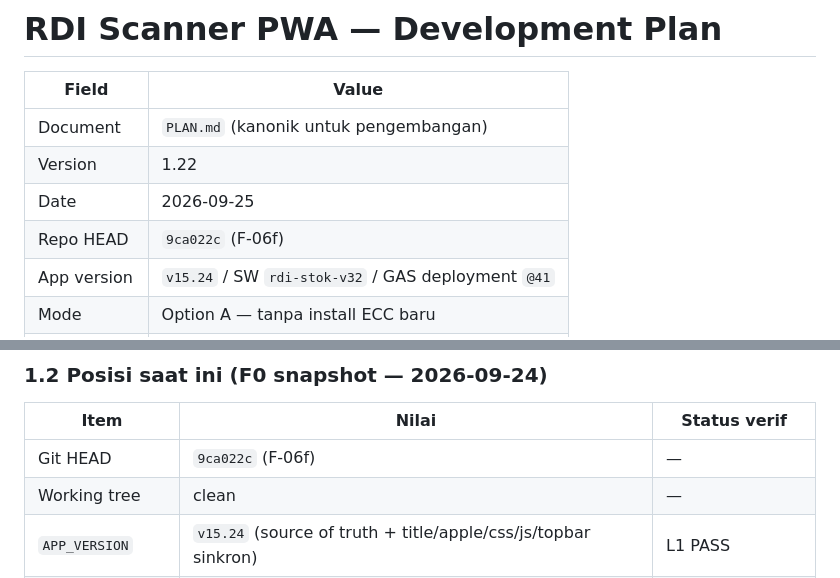
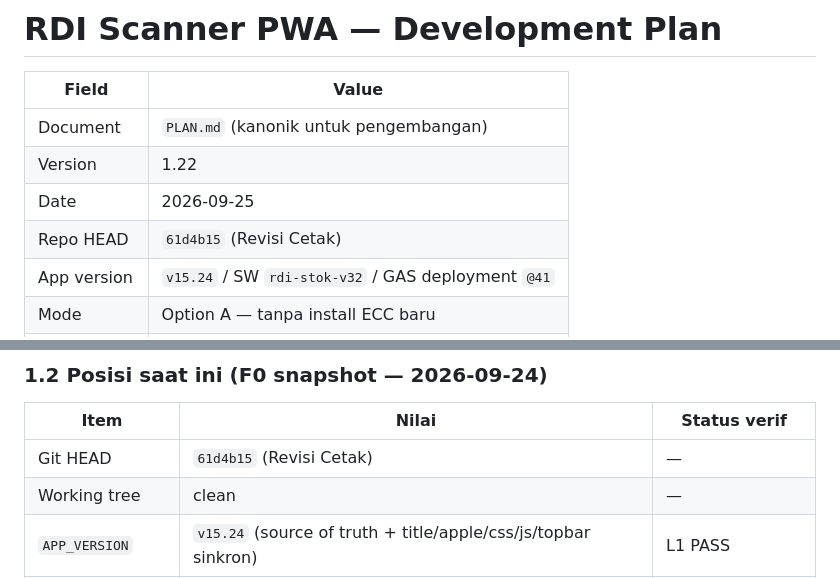
Before and after one commit to wahyuar0709-web/rdi-scanner-pwa, a Markdown page: PLAN.md, 2 parts joined by grey strips. Drawn GitHub-style.

Commit message:
PLAN: update HEAD to 61d4b15 (Revisi Cetak)

```diff
--- a/PLAN.md
+++ b/PLAN.md
@@ -5,7 +5,7 @@
 | Document | `PLAN.md` (kanonik untuk pengembangan) |
 | Version | 1.22 |
 | Date | 2026-09-25 |
-| Repo HEAD | `9ca022c` (F-06f) |
+| Repo HEAD | `61d4b15` (Revisi Cetak) |
 | App version | `v15.24` / SW `rdi-stok-v32` / GAS deployment `@41` |
 | Mode | Option A — tanpa install ECC baru |
 | Governance | `AGENTS.md` (protected files, L1–L5, approval) |
@@ -45,7 +45,7 @@ Google Sheets (Master_Item, Transaksi_Log, Stok_Saldo, Stok_Per_Rak, …)
 
 | Item | Nilai | Status verif |
 |------|-------|--------------|
-| Git HEAD | `9ca022c` (F-06f) | — |
+| Git HEAD | `61d4b15` (Revisi Cetak) | — |
 | Working tree | clean | — |
 | `APP_VERSION` | `v15.24` (source of truth + title/apple/css/js/topbar sinkron) | L1 PASS |
 | `APP_BUILD_DATE` | `2026-09-24` | L1 |
```
